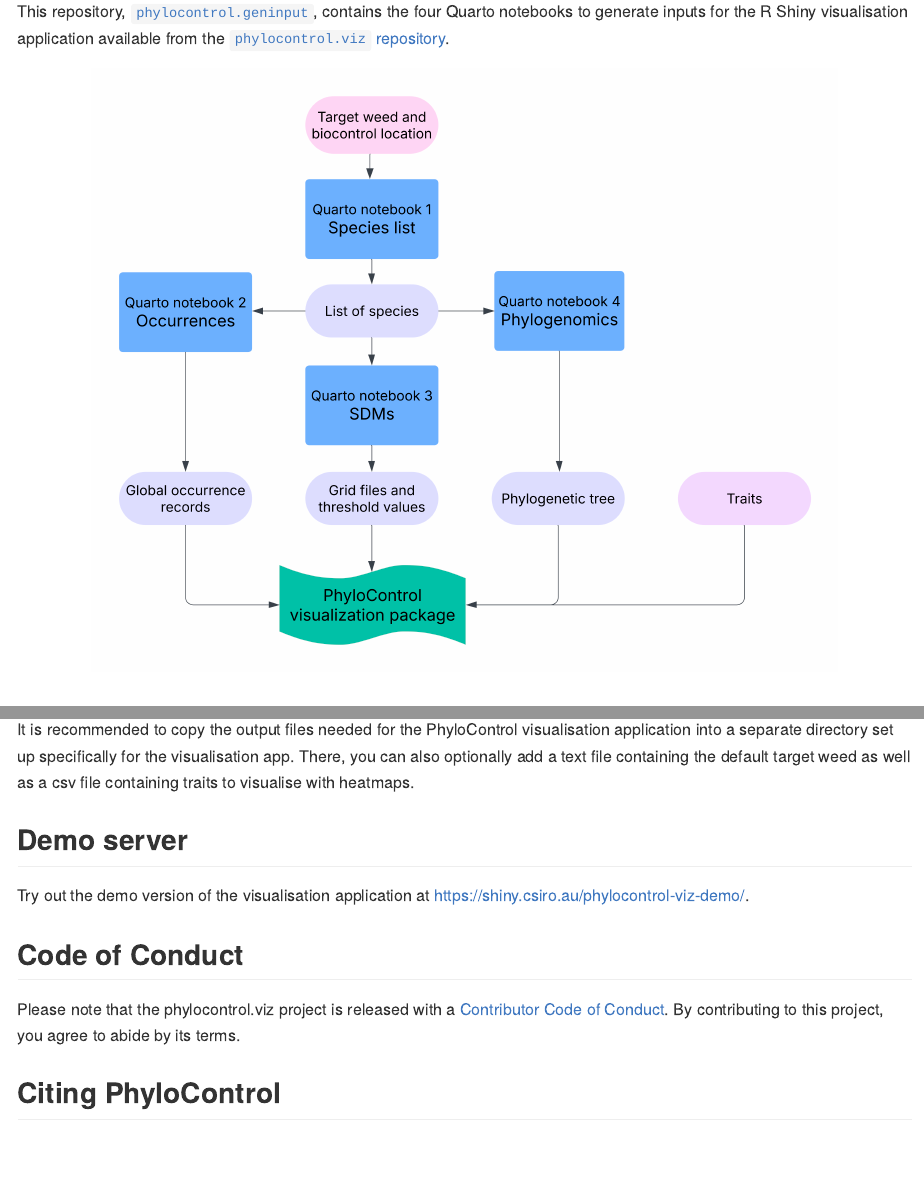
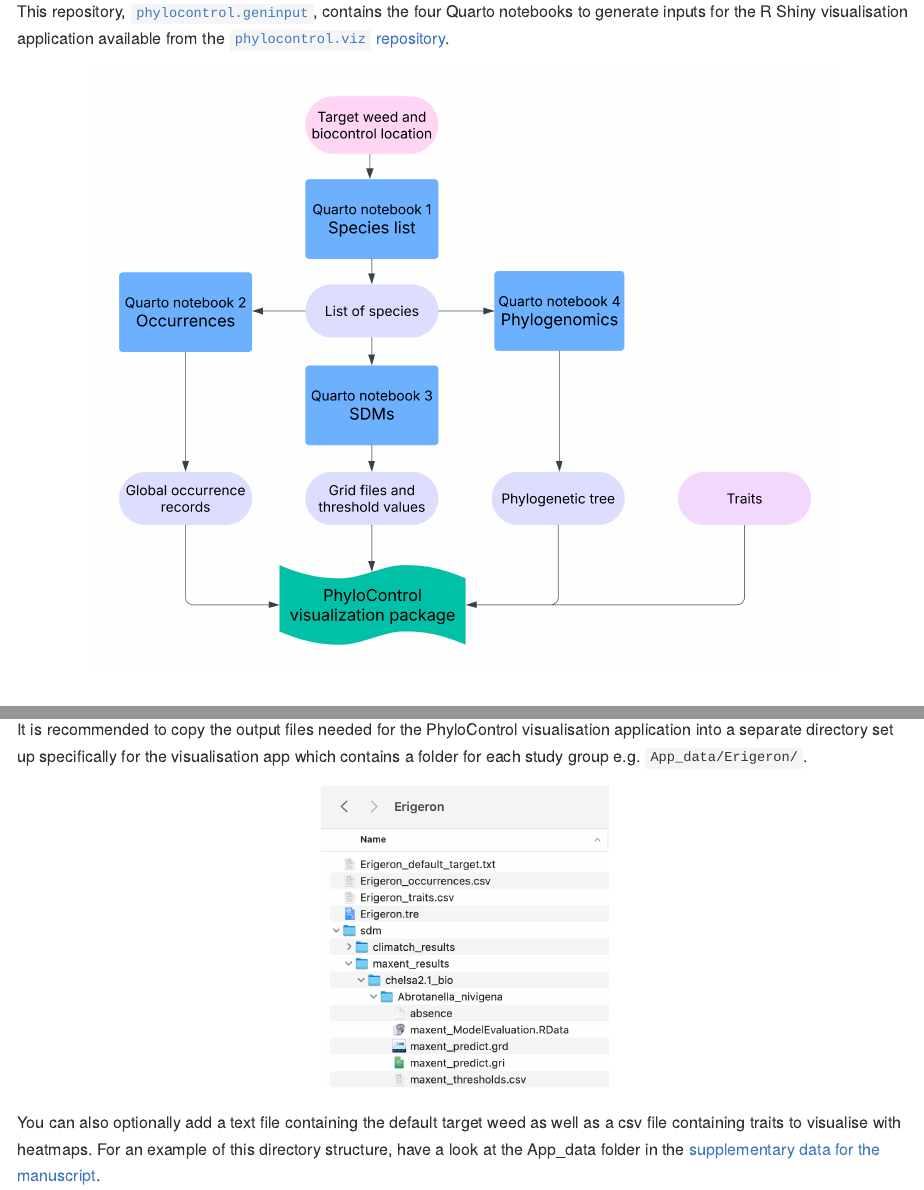
Before and after one commit to csiro/phylocontrol-geninput, an R Markdown document (readme.Rmd): the page in a window 1100 px wide, from 400 px down, and a second part further down, joined at a grey line. The pictures show the output file readme.md that the author committed with the source, drawn offline in the style of GitHub; badge pictures from the web are left out.

Commit message:
add dir structure image

```diff
--- a/readme.Rmd
+++ b/readme.Rmd
@@ -57,7 +57,15 @@ A `sdm/` folder containing folders `maxent_results/` and/or `climatch_results/`.
 
 A phylogenetic tree in Newick format e.g. `Erigeron.tre`
 
-It is recommended to copy the output files needed for the PhyloControl visualisation application into a separate directory set up specifically for the visualisation app which contains a folder for each study group e.g. `App_data/Erigeron/`. You can also optionally add a text file containing the default target weed as well as a csv file containing traits to visualise with heatmaps. For an example of this directory structure, have a look at the App_data folder in the [supplementary data for the manuscript](https://data.csiro.au/collection/csiro:64365).
+It is recommended to copy the output files needed for the PhyloControl visualisation application into a separate directory set up specifically for the visualisation app which contains a folder for each study group e.g. `App_data/Erigeron/`.
+
+<p align="center">
+
+<img src="app_data_dir_structure.png" alt="Erigeron app data directory structure" height="300"/>
+
+</p>
+
+You can also optionally add a text file containing the default target weed as well as a csv file containing traits to visualise with heatmaps. For an example of this directory structure, have a look at the App_data folder in the [supplementary data for the manuscript](https://data.csiro.au/collection/csiro:64365).
 
 ## Demo server
 
```
Also changed, not shown: app_data_dir_structure.png (added), readme.md.
